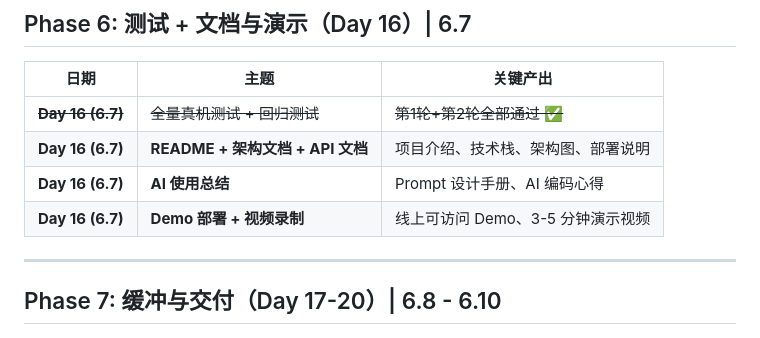
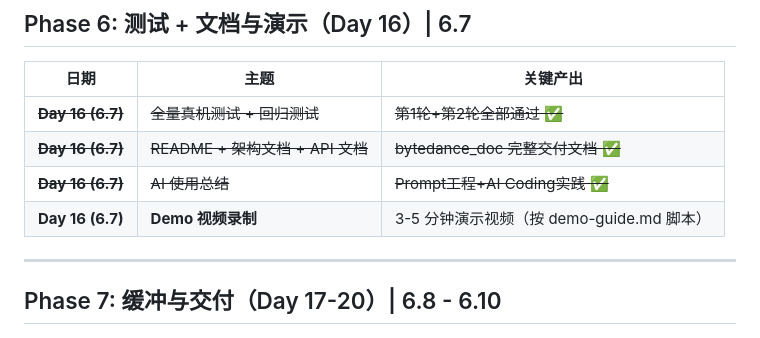
Before and after one commit to Ryan-wu-web/smart_price_ai, a Markdown page: docs/schedule.md, the part around the change. Drawn GitHub-style.

Commit message:
docs(schedule): 6.7文档全部完成，剩余Demo视频录制

```diff
--- a/docs/schedule.md
+++ b/docs/schedule.md
@@ -53,9 +53,9 @@
 | 日期 | 主题 | 关键产出 |
 |------|------|---------|
 | ~~**Day 16 (6.7)**~~ | ~~全量真机测试 + 回归测试~~ | ~~第1轮+第2轮全部通过 ✅~~ |
-| **Day 16 (6.7)** | **README + 架构文档 + API 文档** | 项目介绍、技术栈、架构图、部署说明 |
-| **Day 16 (6.7)** | **AI 使用总结** | Prompt 设计手册、AI 编码心得 |
-| **Day 16 (6.7)** | **Demo 部署 + 视频录制** | 线上可访问 Demo、3-5 分钟演示视频 |
+| ~~**Day 16 (6.7)**~~ | ~~README + 架构文档 + API 文档~~ | ~~bytedance_doc 完整交付文档 ✅~~ |
+| ~~**Day 16 (6.7)**~~ | ~~AI 使用总结~~ | ~~Prompt工程+AI Coding实践 ✅~~ |
+| **Day 16 (6.7)** | **Demo 视频录制** | 3-5 分钟演示视频（按 demo-guide.md 脚本）| ⏳ 待录制 |
 
 ---
 
```
